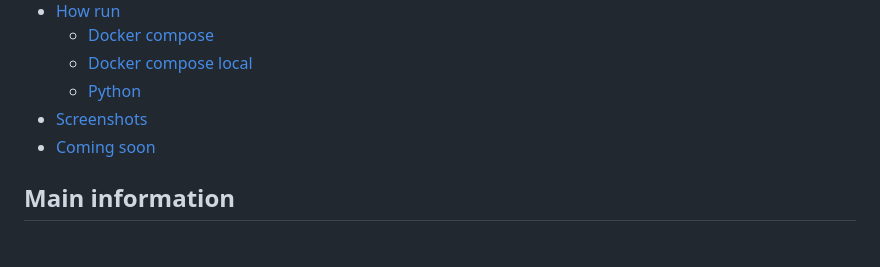
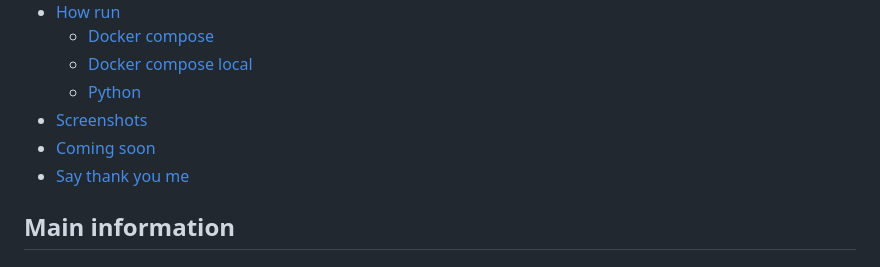
Before and after one commit to Dionis1902/FRT, a Markdown page: README.md, the part around one of its changes. Rendered like a GitHub page.

```diff
--- a/README.md
+++ b/README.md
@@ -26,6 +27,7 @@
     * [Python](#python)
 * [Screenshots](#screenshots)
 * [Coming soon](#coming-soon)
+* [Say thank you me](#say-thank-you-me)
 
 ## Main information
 
```
Also changed, not shown: other parts of README.md (+6 -0 lines).
